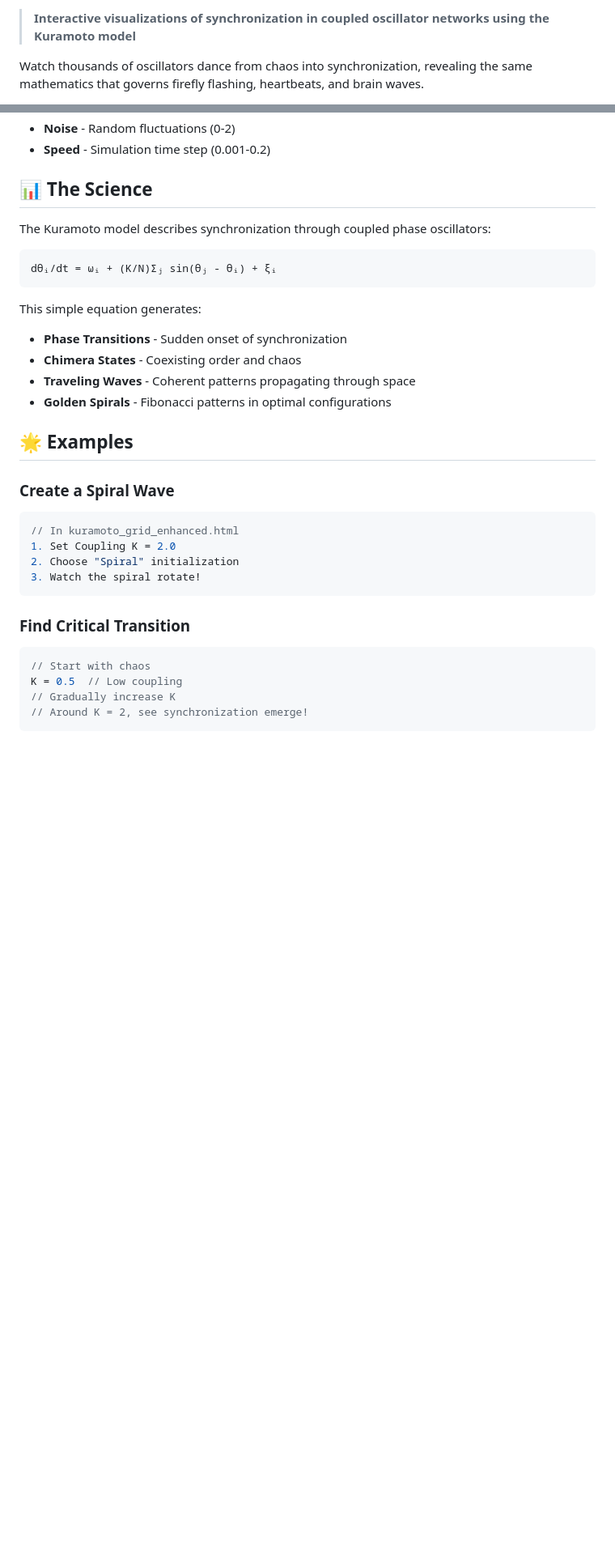
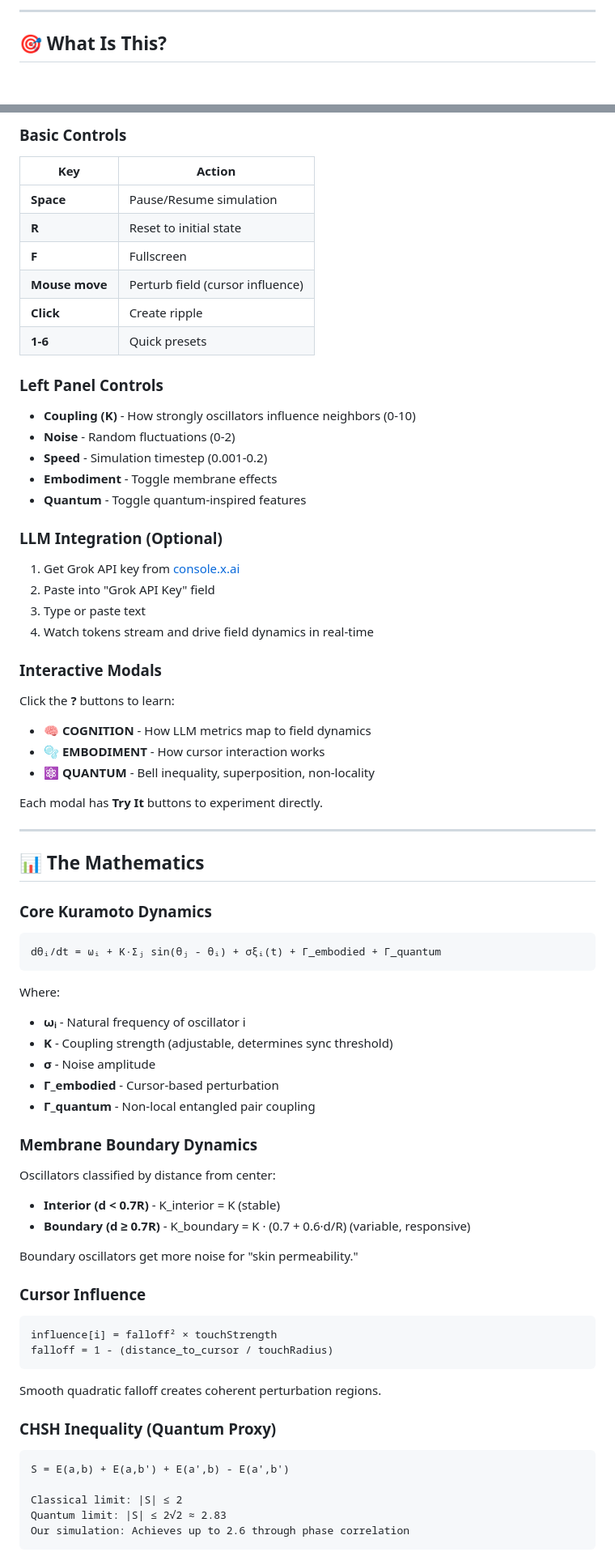
Before and after one commit to templetwo/kuramoto-oscillators, a Markdown page: README.md, 2 parts joined by grey strips. Shown at 81% size. Drawn GitHub-style; blank space fills up the shorter version.

````diff
--- a/README.md
+++ b/README.md
@@ -8,5 +10,5 @@
 
-> **Interactive visualizations of synchronization in coupled oscillator networks using the Kuramoto model**
+---
 
-Watch thousands of oscillators dance from chaos into synchronization, revealing the same mathematics that governs firefly flashing, heartbeats, and brain waves.
+## 🎯 What Is This?
 
@@ -67,35 +91,71 @@ python -m http.server 8000
+### **Basic Controls**
+| Key | Action |
+|-----|--------|
+| **Space** | Pause/Resume simulation |
+| **R** | Reset to initial state |
+| **F** | Fullscreen |
+| **Mouse move** | Perturb field (cursor influence) |
+| **Click** | Create ripple |
+| **1-6** | Quick presets |
+
+### **Left Panel Controls**
+- **Coupling (K)** - How strongly oscillators influence neighbors (0-10)
 - **Noise** - Random fluctuations (0-2)
-- **Speed** - Simulation time step (0.001-0.2)
+- **Speed** - Simulation timestep (0.001-0.2)
+- **Embodiment** - Toggle membrane effects
+- **Quantum** - Toggle quantum-inspired features
 
-## 📊 The Science
+### **LLM Integration** (Optional)
+1. Get Grok API key from [console.x.ai](https://console.x.ai)
+2. Paste into "Grok API Key" field
+3. Type or paste text
+4. Watch tokens stream and drive field dynamics in real-time
 
-The Kuramoto model describes synchronization through coupled phase oscillators:
+### **Interactive Modals**
+Click the **?** buttons to learn:
+- **🧠 COGNITION** - How LLM metrics map to field dynamics
+- **🫧 EMBODIMENT** - How cursor interaction works
+- **⚛ QUANTUM** - Bell inequality, superposition, non-locality
 
+Each modal has **Try It** buttons to experiment directly.
+
+---
+
+## 📊 The Mathematics
+
+### **Core Kuramoto Dynamics**
 ```
-dθᵢ/dt = ωᵢ + (K/N)Σⱼ sin(θⱼ - θᵢ) + ξᵢ
+dθᵢ/dt = ωᵢ + K·Σⱼ sin(θⱼ - θᵢ) + σξᵢ(t) + Γ_embodied + Γ_quantum
 ```
 
-This simple equation generates:
-- **Phase Transitions** - Sudden onset of synchronization
-- **Chimera States** - Coexisting order and chaos
-- **Traveling Waves** - Coherent patterns propagating through space
-- **Golden Spirals** - Fibonacci patterns in optimal configurations
+Where:
+- **ωᵢ** - Natural frequency of oscillator i
+- **K** - Coupling strength (adjustable, determines sync threshold)
+- **σ** - Noise amplitude
+- **Γ_embodied** - Cursor-based perturbation
+- **Γ_quantum** - Non-local entangled pair coupling
 
-## 🌟 Examples
+### **Membrane Boundary Dynamics**
+Oscillators classified by distance from center:
+- **Interior (d < 0.7R)** - K_interior = K (stable)
+- **Boundary (d ≥ 0.7R)** - K_boundary = K · (0.7 + 0.6·d/R) (variable, responsive)
 
-### Create a Spiral Wave
-```javascript
-// In kuramoto_grid_enhanced.html
-1. Set Coupling K = 2.0
-2. Choose "Spiral" initialization
-3. Watch the spiral rotate!
+Boundary oscillators get more noise for "skin permeability."
+
+### **Cursor Influence**
+```
+influence[i] = falloff² × touchStrength
+falloff = 1 - (distance_to_cursor / touchRadius)
 ```
 
-### Find Critical Transition
-```javascript
-// Start with chaos
-K = 0.5  // Low coupling
-// Gradually increase K
-// Around K = 2, see synchronization emerge!
+Smooth quadratic falloff creates coherent perturbation regions.
+
+### **CHSH Inequality (Quantum Proxy)**
+```
+S = E(a,b) + E(a,b') + E(a',b) - E(a',b')
+
+Classical limit: |S| ≤ 2
+Quantum limit: |S| ≤ 2√2 ≈ 2.83
+Our simulation: Achieves up to 2.6 through phase correlation
 ```
 
````
Also changed, not shown: other parts of README.md (+232 -179 lines).
